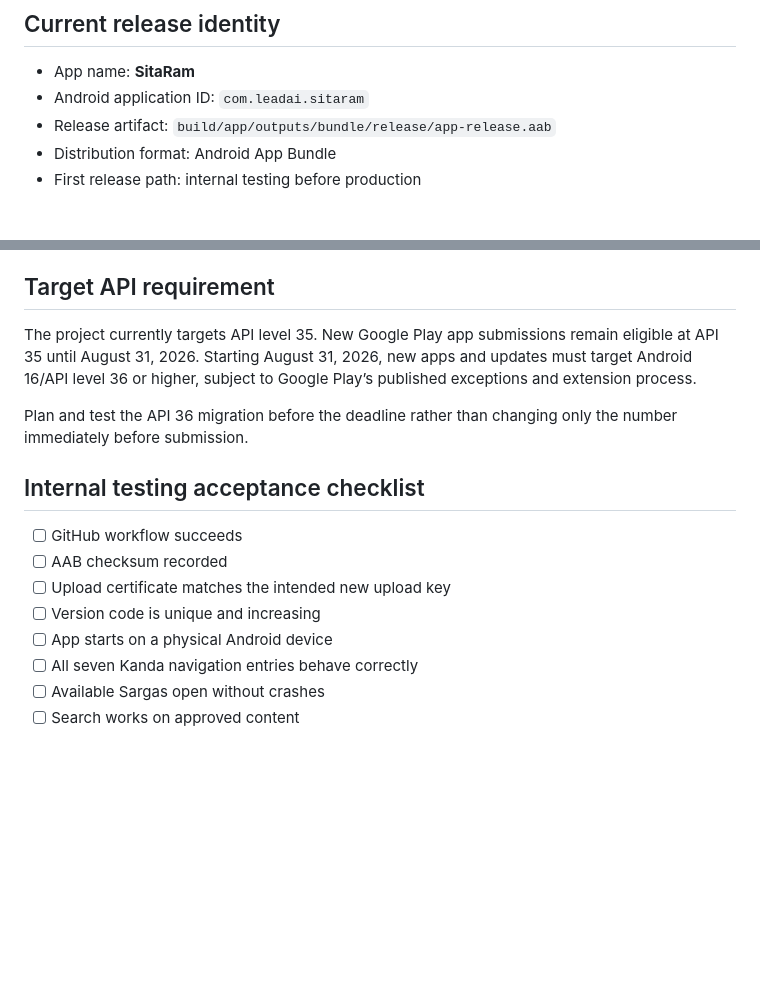
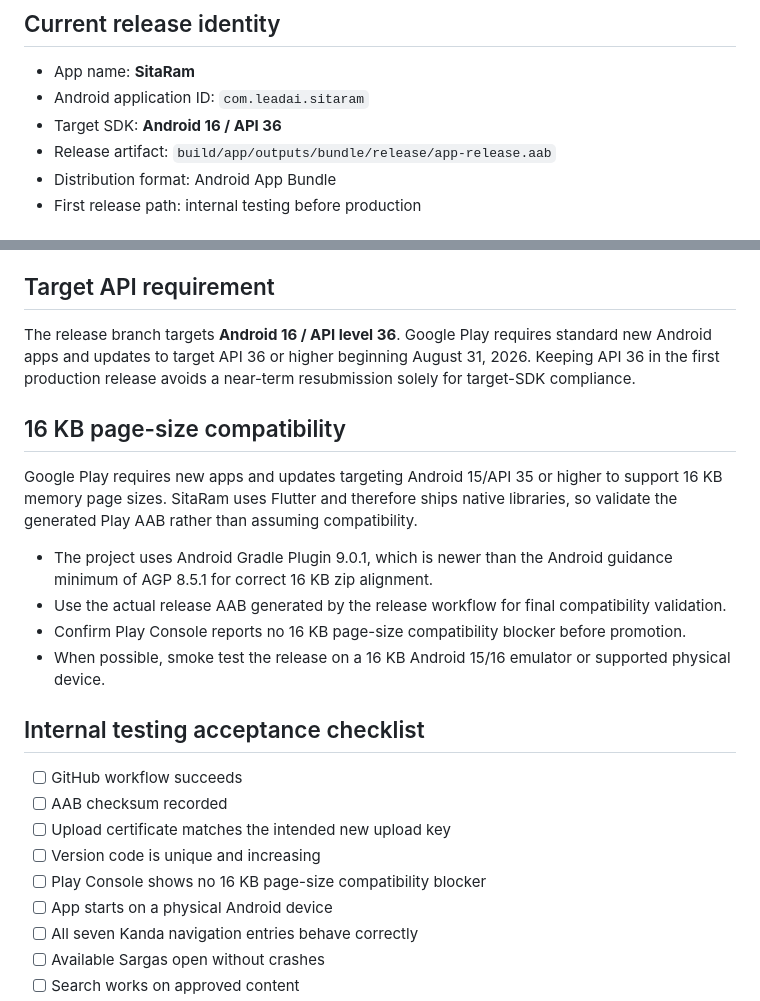
Before and after one commit to Arungharami/SitaRam, a Markdown page: docs/PLAY_STORE_RELEASE_RUNBOOK.md, 2 parts joined by grey strips. Drawn GitHub-style; blank space fills up the shorter version.

Commit message:
Update Play runbook for API 36

```diff
--- a/docs/PLAY_STORE_RELEASE_RUNBOOK.md
+++ b/docs/PLAY_STORE_RELEASE_RUNBOOK.md
@@ -4,6 +4,7 @@
 
 - App name: **SitaRam**
 - Android application ID: `com.leadai.sitaram`
+- Target SDK: **Android 16 / API 36**
 - Release artifact: `build/app/outputs/bundle/release/app-release.aab`
 - Distribution format: Android App Bundle
 - First release path: internal testing before production
@@ -130,9 +131,16 @@ Open `assets/content/coverage_report.json` and compare every store-listing claim
 
 ## Target API requirement
 
-The project currently targets API level 35. New Google Play app submissions remain eligible at API 35 until August 31, 2026. Starting August 31, 2026, new apps and updates must target Android 16/API level 36 or higher, subject to Google Play’s published exceptions and extension process.
+The release branch targets **Android 16 / API level 36**. Google Play requires standard new Android apps and updates to target API 36 or higher beginning August 31, 2026. Keeping API 36 in the first production release avoids a near-term resubmission solely for target-SDK compliance.
 
-Plan and test the API 36 migration before the deadline rather than changing only the number immediately before submission.
+## 16 KB page-size compatibility
+
+Google Play requires new apps and updates targeting Android 15/API 35 or higher to support 16 KB memory page sizes. SitaRam uses Flutter and therefore ships native libraries, so validate the generated Play AAB rather than assuming compatibility.
+
+- The project uses Android Gradle Plugin 9.0.1, which is newer than the Android guidance minimum of AGP 8.5.1 for correct 16 KB zip alignment.
+- Use the actual release AAB generated by the release workflow for final compatibility validation.
+- Confirm Play Console reports no 16 KB page-size compatibility blocker before promotion.
+- When possible, smoke test the release on a 16 KB Android 15/16 emulator or supported physical device.
 
 ## Internal testing acceptance checklist
 
@@ -140,6 +148,7 @@ Plan and test the API 36 migration before the deadline rather than changing only
 - [ ] AAB checksum recorded
 - [ ] Upload certificate matches the intended new upload key
 - [ ] Version code is unique and increasing
+- [ ] Play Console shows no 16 KB page-size compatibility blocker
 - [ ] App starts on a physical Android device
 - [ ] All seven Kanda navigation entries behave correctly
 - [ ] Available Sargas open without crashes
```
